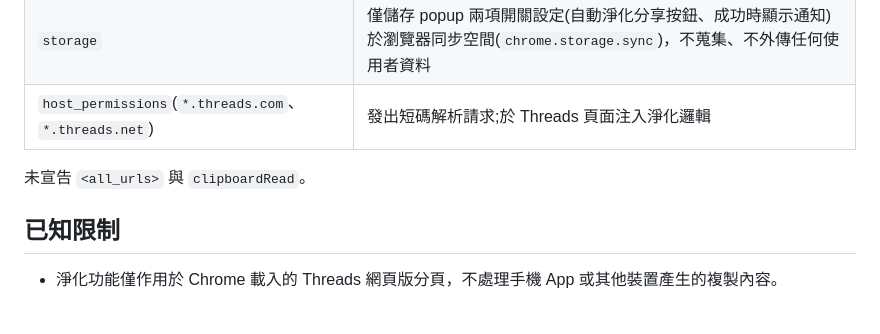
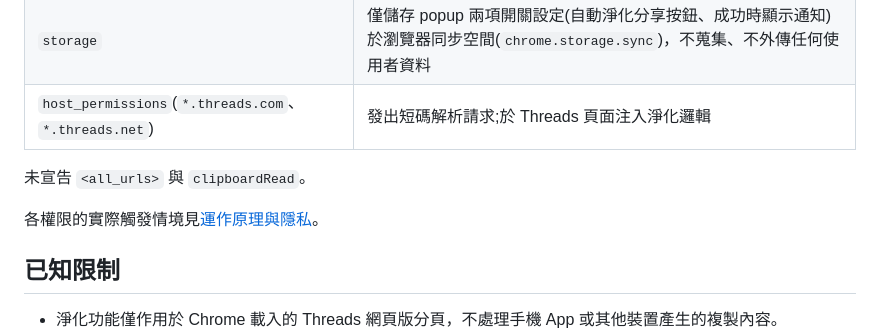
Before and after one commit to hunandy14/threads-clean-link, a Markdown page: README.md, the part around one of its changes. GitHub-like rendering; blank space fills up the shorter version.

```diff
--- a/README.md
+++ b/README.md
@@ -61,6 +63,8 @@ Chrome MV3 擴充功能，將 Threads 分享短連結與官方「複製連結」
 
 未宣告 `<all_urls>` 與 `clipboardRead`。
 
+各權限的實際觸發情境見[運作原理與隱私](#運作原理與隱私)。
+
 ## 已知限制
 
 - 淨化功能僅作用於 Chrome 載入的 Threads 網頁版分頁，不處理手機 App 或其他裝置產生的複製內容。
```
Also changed, not shown: other parts of README.md (+3 -1 lines).
